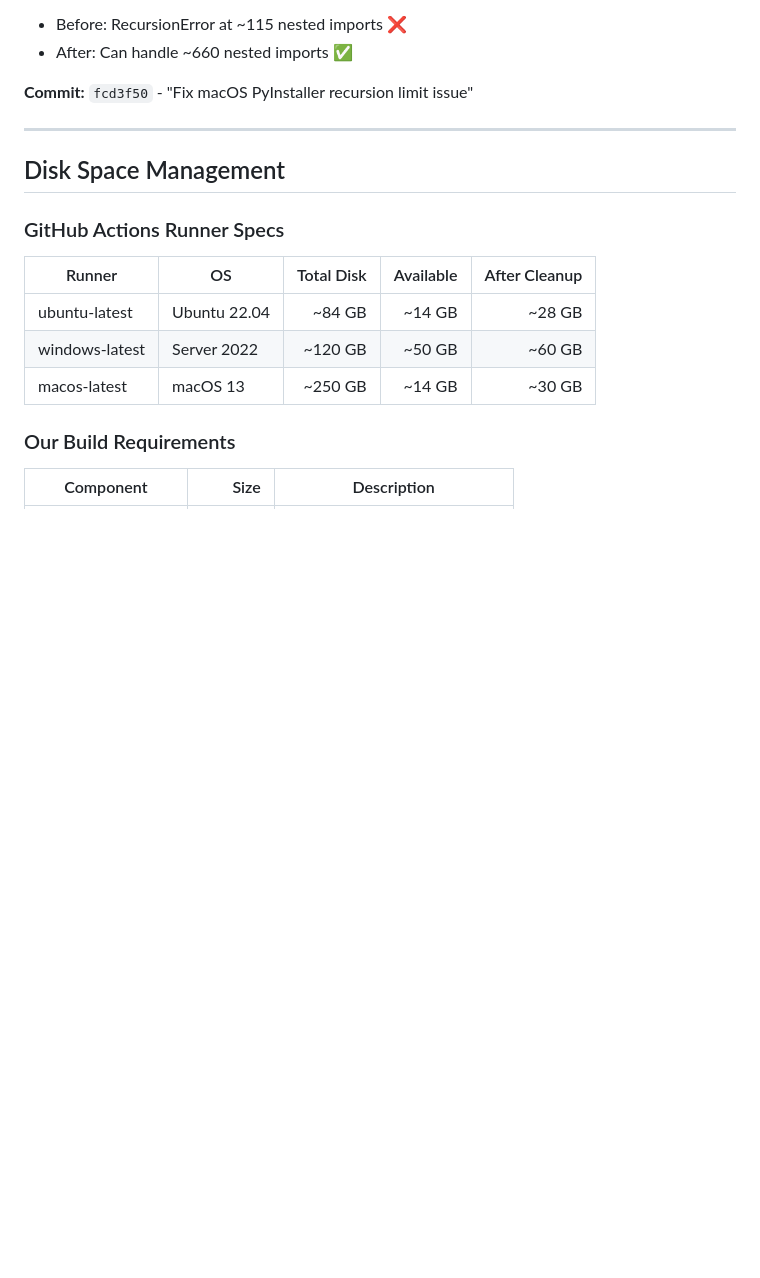
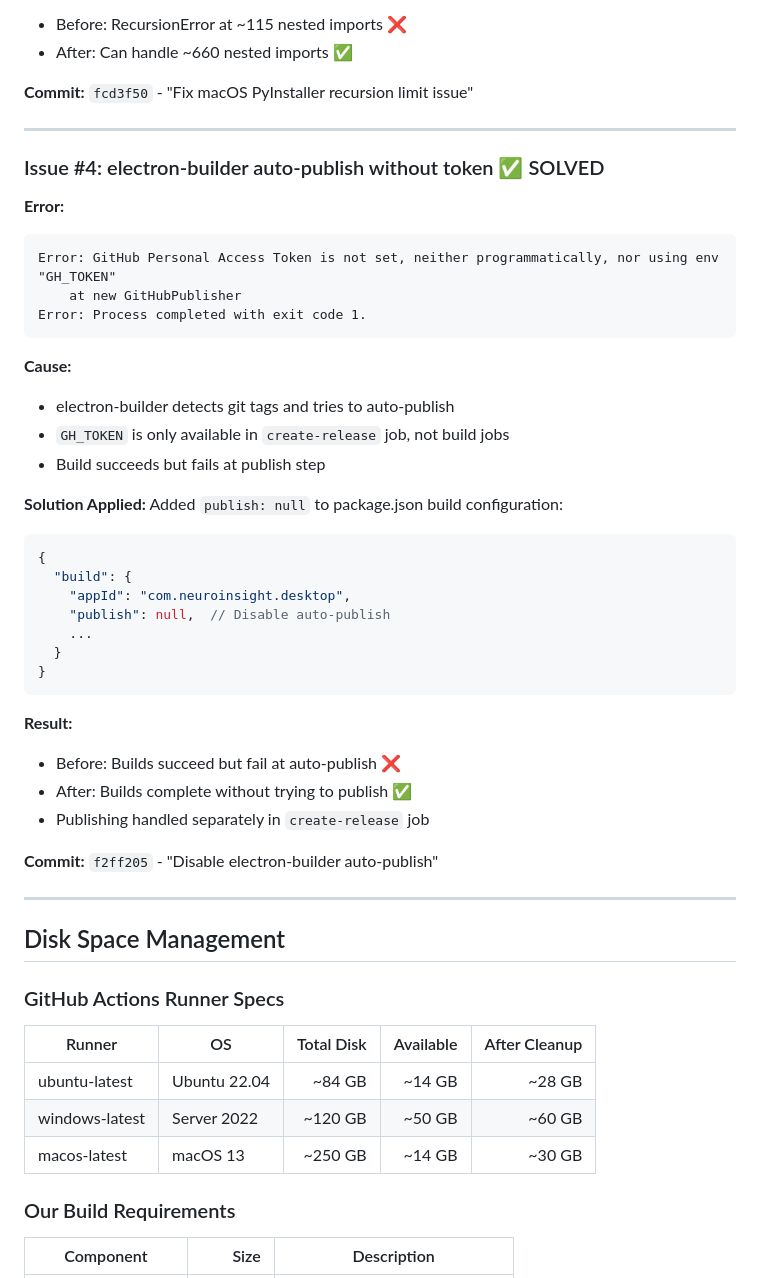
Before and after one commit to phindagijimana/neuroinsight, a Markdown page: desktop_alone/TROUBLESHOOTING_CICD.md, the part around the change. GitHub-like rendering; blank space fills up the shorter version.

Commit message:
Document electron-builder auto-publish fix
Added Issue #4 to troubleshooting guide:
- Problem: electron-builder auto-publishes on tag detection
- Solution: Set publish: null in package.json
- Commit: f2ff205

All 4 CI/CD issues now documented and resolved:
1. Linux disk space
2. Windows pip upgrade
3. macOS recursion limit
4. electron-builder auto-publish

````diff
--- a/desktop_alone/TROUBLESHOOTING_CICD.md
+++ b/desktop_alone/TROUBLESHOOTING_CICD.md
@@ -111,6 +111,42 @@ sys.setrecursionlimit(sys.getrecursionlimit() * 5)
 - After: Can handle ~660 nested imports ✅
 
 **Commit:** `fcd3f50` - "Fix macOS PyInstaller recursion limit issue"
+
+---
+
+### Issue #4: electron-builder auto-publish without token ✅ SOLVED
+
+**Error:**
+```
+Error: GitHub Personal Access Token is not set, neither programmatically, nor using env "GH_TOKEN"
+    at new GitHubPublisher
+Error: Process completed with exit code 1.
+```
+
+**Cause:**
+- electron-builder detects git tags and tries to auto-publish
+- `GH_TOKEN` is only available in `create-release` job, not build jobs
+- Build succeeds but fails at publish step
+
+**Solution Applied:**
+Added `publish: null` to package.json build configuration:
+
+```json
+{
+  "build": {
+    "appId": "com.neuroinsight.desktop",
+    "publish": null,  // Disable auto-publish
+    ...
+  }
+}
+```
+
+**Result:**
+- Before: Builds succeed but fail at auto-publish ❌
+- After: Builds complete without trying to publish ✅
+- Publishing handled separately in `create-release` job
+
+**Commit:** `f2ff205` - "Disable electron-builder auto-publish"
 
 ---
 
````
